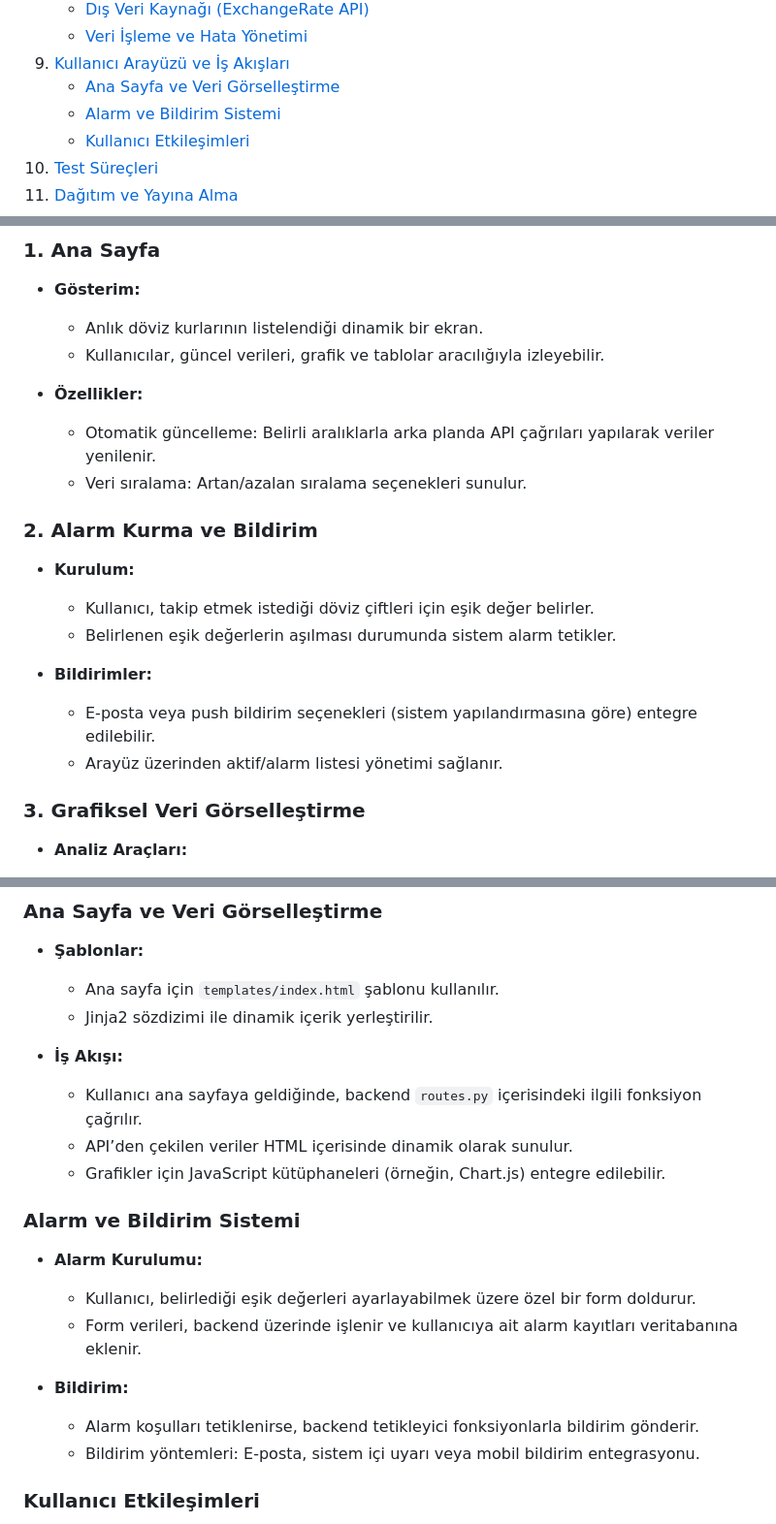
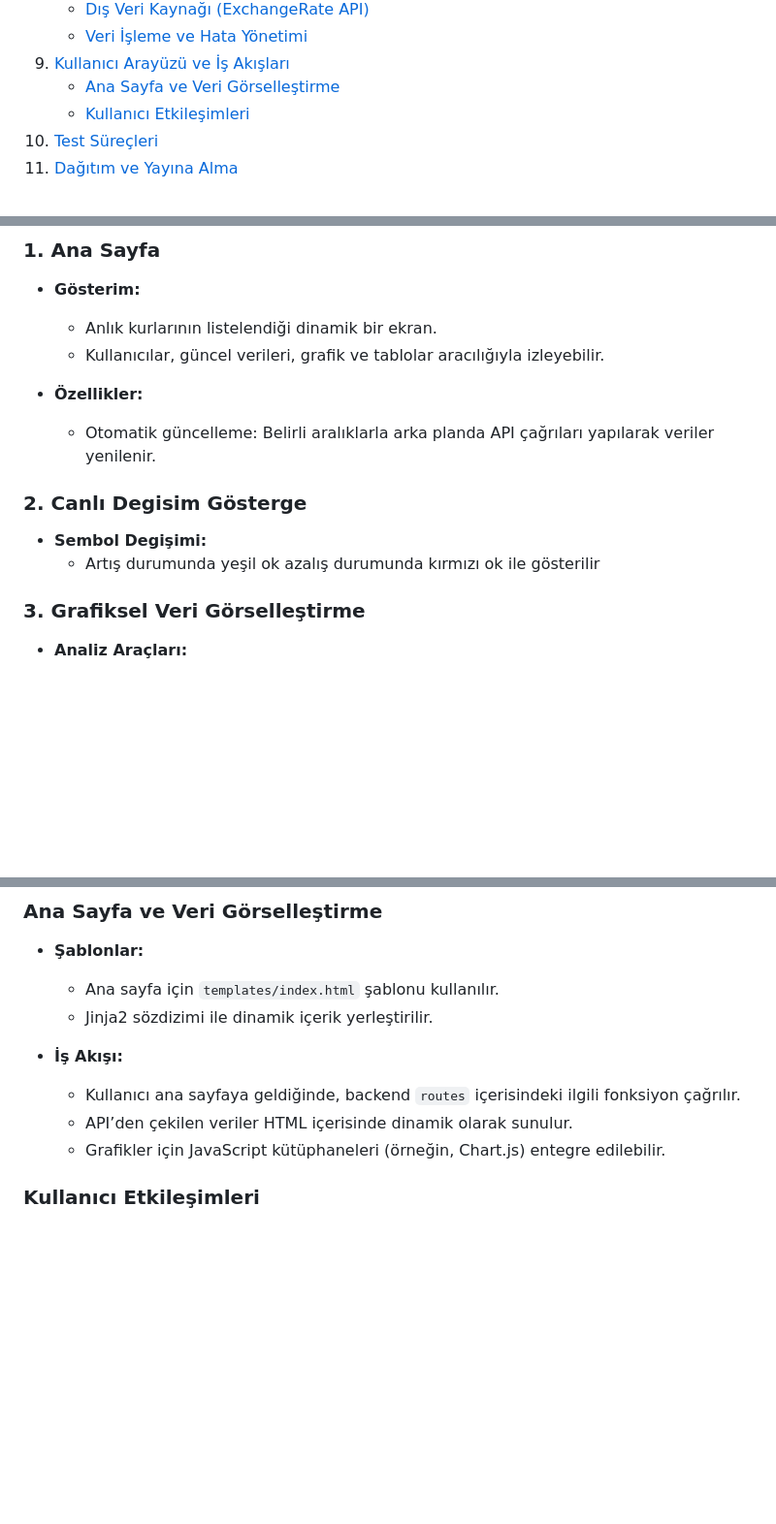
Before and after one commit to keonepulse/Finance-Tracking, a Markdown page: README.md, 3 parts joined by grey strips. Shown at 97% size. Rendered like a GitHub page; blank space fills up the shorter version.

```diff
--- a/README.md
+++ b/README.md
@@ -26,7 +26,6 @@
    - [Veri İşleme ve Hata Yönetimi](#veri-işleme-ve-hata-yönetimi)
 9. [Kullanıcı Arayüzü ve İş Akışları](#kullanıcı-arayüzü-ve-iş-akışları)
    - [Ana Sayfa ve Veri Görselleştirme](#ana-sayfa-ve-veri-görselleştirme)
-   - [Alarm ve Bildirim Sistemi](#alarm-ve-bildirim-sistemi)
    - [Kullanıcı Etkileşimleri](#kullanıcı-etkileşimleri)
 10. [Test Süreçleri](#test-süreçleri)
 11. [Dağıtım ve Yayına Alma](#dağıtım-ve-yayına-alma)
@@ -221,21 +220,15 @@ doviz_takip/
 
 ### 1. Ana Sayfa
 - **Gösterim:**
-  - Anlık döviz kurlarının listelendiği dinamik bir ekran.
+  - Anlık kurlarının listelendiği dinamik bir ekran.
   - Kullanıcılar, güncel verileri, grafik ve tablolar aracılığıyla izleyebilir.
 
 - **Özellikler:**
   - Otomatik güncelleme: Belirli aralıklarla arka planda API çağrıları yapılarak veriler yenilenir.
-  - Veri sıralama: Artan/azalan sıralama seçenekleri sunulur.
 
-### 2. Alarm Kurma ve Bildirim
-- **Kurulum:**
-  - Kullanıcı, takip etmek istediği döviz çiftleri için eşik değer belirler.
-  - Belirlenen eşik değerlerin aşılması durumunda sistem alarm tetikler.
-
-- **Bildirimler:**
-  - E-posta veya push bildirim seçenekleri (sistem yapılandırmasına göre) entegre edilebilir.
-  - Arayüz üzerinden aktif/alarm listesi yönetimi sağlanır.
+### 2. Canlı Degisim Gösterge
+- **Sembol Degişimi:**
+  - Artış durumunda yeşil ok azalış durumunda kırmızı ok ile gösterilir
 
 ### 3. Grafiksel Veri Görselleştirme
 - **Analiz Araçları:**
@@ -304,18 +297,10 @@ doviz_takip/
   - Jinja2 sözdizimi ile dinamik içerik yerleştirilir.
 
 - **İş Akışı:**
-  - Kullanıcı ana sayfaya geldiğinde, backend `routes.py` içerisindeki ilgili fonksiyon çağrılır.
+  - Kullanıcı ana sayfaya geldiğinde, backend `routes` içerisindeki ilgili fonksiyon çağrılır.
   - API’den çekilen veriler HTML içerisinde dinamik olarak sunulur.
   - Grafikler için JavaScript kütüphaneleri (örneğin, Chart.js) entegre edilebilir.
 
-### Alarm ve Bildirim Sistemi
-- **Alarm Kurulumu:**
-  - Kullanıcı, belirlediği eşik değerleri ayarlayabilmek üzere özel bir form doldurur.
-  - Form verileri, backend üzerinde işlenir ve kullanıcıya ait alarm kayıtları veritabanına eklenir.
-
-- **Bildirim:**
-  - Alarm koşulları tetiklenirse, backend tetikleyici fonksiyonlarla bildirim gönderir.
-  - Bildirim yöntemleri: E-posta, sistem içi uyarı veya mobil bildirim entegrasyonu.
 
 ### Kullanıcı Etkileşimleri
 - **Dinamik Formlar:**
```
